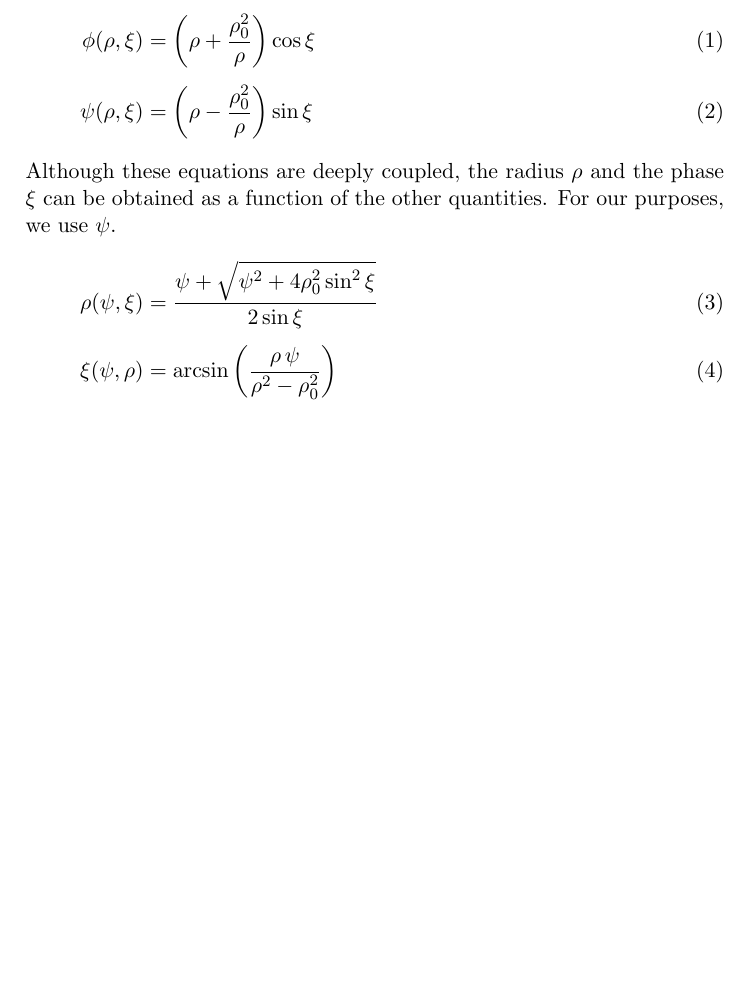
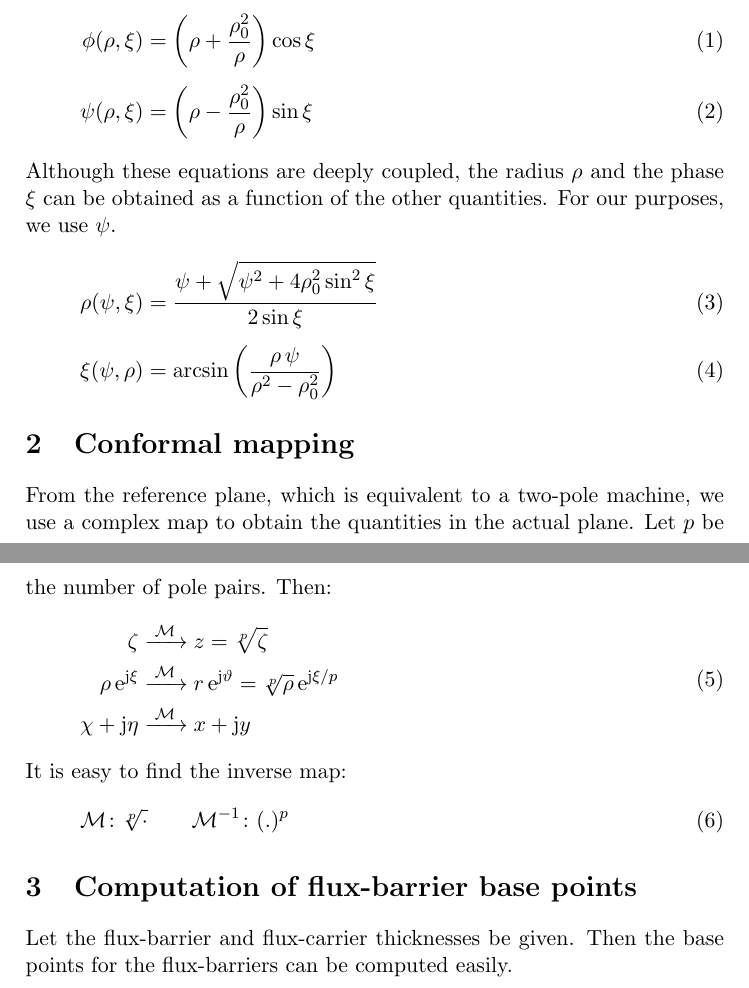
Before and after one commit to gbacco5/fluid, a LaTeX document (doc/doc.tex): part of the page before the commit and two parts of pages 1 and 2 of 2 after it, the two joined at a grey line, cut so that both start at the same text, the shorter picture padded with empty space. Compiled offline with pdfLaTeX.

Commit message:
update doc

```diff
--- a/doc/doc.tex
+++ b/doc/doc.tex
@@ -6,6 +6,9 @@
 \title{\raggedleft\sffamily\Huge fluid}
 \author{\sffamily\itshape Bacco, Giacomo}
 \date{}
+
+\newcommand{\eu}{\mathrm{e}}
+\newcommand{\je}{\mathrm{j}}
 
 \begin{document}
 \maketitle
@@ -31,5 +34,40 @@ For our purposes, we use $ \psi $.
 
 
 
+\section{Conformal mapping}
+From the reference plane, which is equivalent to a two-pole machine,
+we use a complex map to obtain the quantities in the actual plane.
+Let $ p $ be the number of pole pairs. Then:
+\begin{equation}
+\begin{aligned}
+\zeta              &\xrightarrow{\;\mathcal{M}\;} z = \sqrt[p]{\zeta} \\
+\rho\,\eu^{\je\xi} &\xrightarrow{\;\mathcal{M}\;}
+                       r \, \eu^{\je\vartheta} = \sqrt[p]{\rho}\,\eu^{\je
+                       \xi/p} \\
+\chi + \je\eta     &\xrightarrow{\;\mathcal{M}\;} x + \je y
+\end{aligned}
+\end{equation}
+%
+It is easy to find the inverse map:
+\begin{equation}
+\mathcal{M}\colon \sqrt[p]{\cdot} \qquad
+\mathcal{M}^{-1}\colon (.)^p
+\end{equation}
+
+
+
+\section{Computation of flux-barrier base points}
+Let the flux-barrier and flux-carrier thicknesses be given.
+Then the base points for the flux-barriers can be computed easily.
+
+
+
+
+
+
+
+
+
+
 
 \end{document}
```
Also changed, not shown: doc/doc.pdf.
